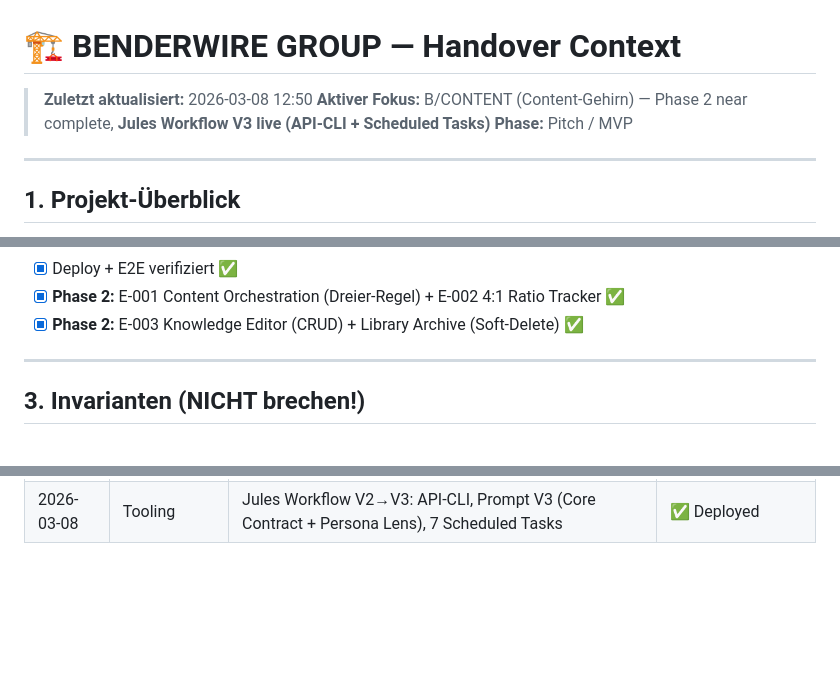
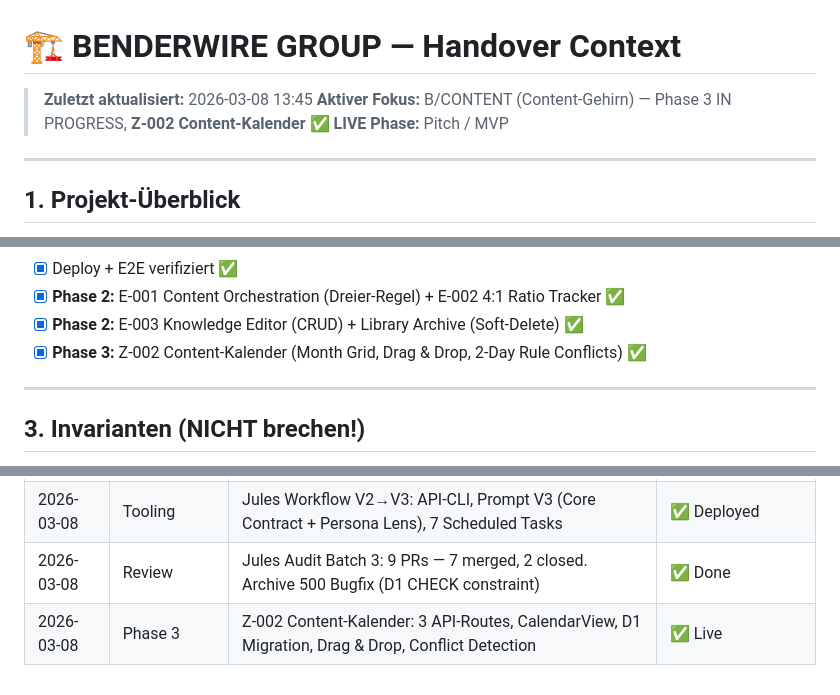
Before and after one commit to MSCHKY/B-CONTENT, a Markdown page: HANDOVER_CONTEXT.md, 3 parts joined by grey strips. Drawn GitHub-style; blank space fills up the shorter version.

```diff
--- a/HANDOVER_CONTEXT.md
+++ b/HANDOVER_CONTEXT.md
@@ -1,7 +1,7 @@
 # 🏗️ BENDERWIRE GROUP — Handover Context
 
-> **Zuletzt aktualisiert:** 2026-03-08 12:50
-> **Aktiver Fokus:** B/CONTENT (Content-Gehirn) — Phase 2 near complete, **Jules Workflow V3 live (API-CLI + Scheduled Tasks)**
+> **Zuletzt aktualisiert:** 2026-03-08 13:45
+> **Aktiver Fokus:** B/CONTENT (Content-Gehirn) — Phase 3 IN PROGRESS, **Z-002 Content-Kalender ✅ LIVE**
 > **Phase:** Pitch / MVP
 
 ---
@@ -61,6 +61,7 @@ Vollständige Spezifikation → `B-CONTENT/PRODUCT_SPEC.md`
 - [x] Deploy + E2E verifiziert ✅
 - [x] **Phase 2:** E-001 Content Orchestration (Dreier-Regel) + E-002 4:1 Ratio Tracker ✅
 - [x] **Phase 2:** E-003 Knowledge Editor (CRUD) + Library Archive (Soft-Delete) ✅
+- [x] **Phase 3:** Z-002 Content-Kalender (Month Grid, Drag & Drop, 2-Day Rule Conflicts) ✅
 
 ---
 
@@ -153,3 +154,5 @@ BENDERGROUP/
 | 2026-03-08 | QA/Audit    | Multi-Model Code Audit (Opus/Sonnet/Gemini/Codex + Jules): Context7-backed Prompts, 4/5 done | ✅ Jules pending |
 | 2026-03-08 | Hardening   | Audit Batch 1+2: 7 Findings gefixt (Error Handler, API Key Header, CORS, Sanitization, Pagination), /jules Workflow V1 | ✅ Deployed |
 | 2026-03-08 | Tooling     | Jules Workflow V2→V3: API-CLI, Prompt V3 (Core Contract + Persona Lens), 7 Scheduled Tasks | ✅ Deployed |
+| 2026-03-08 | Review      | Jules Audit Batch 3: 9 PRs — 7 merged, 2 closed. Archive 500 Bugfix (D1 CHECK constraint) | ✅ Done |
+| 2026-03-08 | Phase 3     | Z-002 Content-Kalender: 3 API-Routes, CalendarView, D1 Migration, Drag & Drop, Conflict Detection | ✅ Live |
```
Also changed, not shown: b-content/BACKLOG.md (+5 -3 lines), b-content/HANDOVER_CONTEXT.md (+18 -2 lines).
